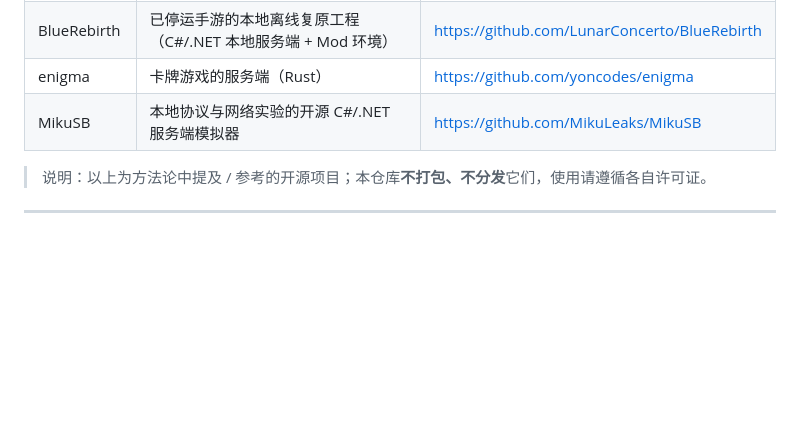
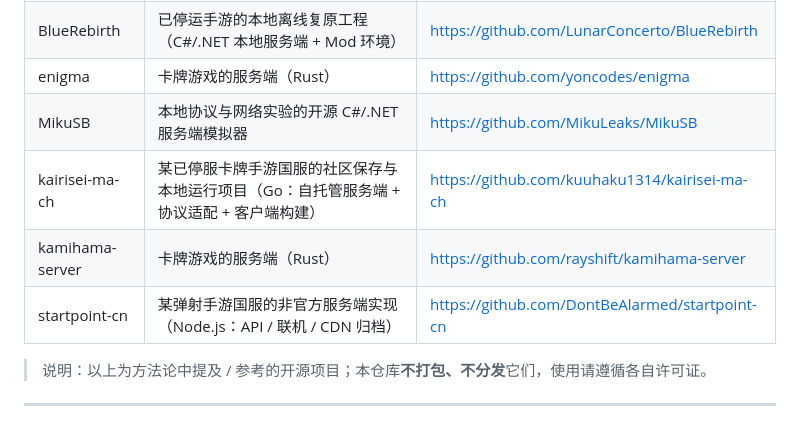
Before and after one commit to ShrugYu/game-client-to-server-reverse, a Markdown page: README.md, the part around the change. Drawn GitHub-style; blank space fills up the shorter version.

```diff
--- a/README.md
+++ b/README.md
@@ -224,6 +224,9 @@ AI 会按这个顺序回应：
 | BlueRebirth | 已停运手游的本地离线复原工程（C#/.NET 本地服务端 + Mod 环境） | https://github.com/LunarConcerto/BlueRebirth |
 | enigma | 卡牌游戏的服务端（Rust） | https://github.com/yoncodes/enigma |
 | MikuSB | 本地协议与网络实验的开源 C#/.NET 服务端模拟器 | https://github.com/MikuLeaks/MikuSB |
+| kairisei-ma-ch | 某已停服卡牌手游国服的社区保存与本地运行项目（Go：自托管服务端 + 协议适配 + 客户端构建） | https://github.com/kuuhaku1314/kairisei-ma-ch |
+| kamihama-server | 卡牌游戏的服务端（Rust） | https://github.com/rayshift/kamihama-server |
+| startpoint-cn | 某弹射手游国服的非官方服务端实现（Node.js：API / 联机 / CDN 归档） | https://github.com/DontBeAlarmed/startpoint-cn |
 
 > 说明：以上为方法论中提及 / 参考的开源项目；本仓库**不打包、不分发**它们，使用请遵循各自许可证。
 
```
Also changed, not shown: README.en.md (+3 -0 lines).
